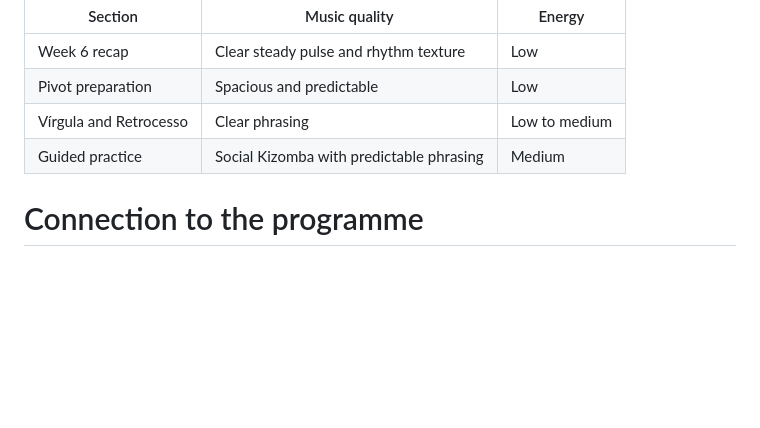
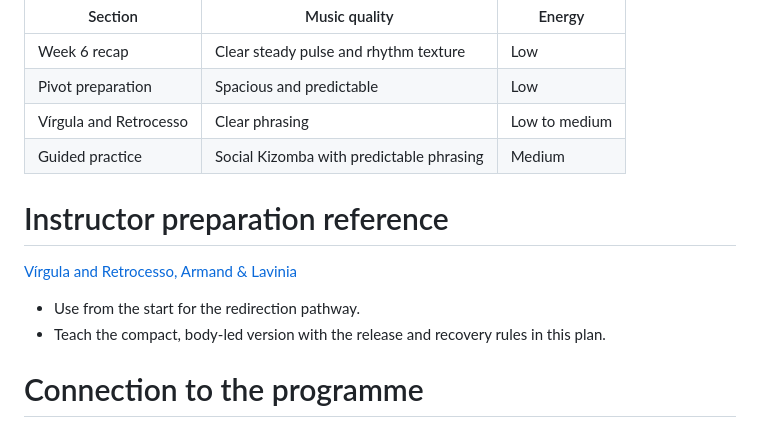
Before and after one commit to rovigomanucci/the-tribe-kizomba-course, a Markdown page: classes/level-1/week-07.md, the part around the change. GitHub-like rendering; blank space fills up the shorter version.

Commit message:
Embed Level 1 curriculum videos

```diff
--- a/classes/level-1/week-07.md
+++ b/classes/level-1/week-07.md
@@ -429,6 +429,13 @@ Most couples use one compact redirection and return to social flow without force
 | Vírgula and Retrocesso | Clear phrasing | Low to medium |
 | Guided practice | Social Kizomba with predictable phrasing | Medium |
 
+# Instructor preparation reference
+
+[Vírgula and Retrocesso, Armand & Lavinia](https://www.youtube.com/watch?v=bXoJqx4CIsk)
+
+- Use from the start for the redirection pathway.
+- Teach the compact, body-led version with the release and recovery rules in this plan.
+
 # Connection to the programme
 
 - Previous class: cha-cha rhythm, lateral action, Saída entry, and Basic 3 exit
```
